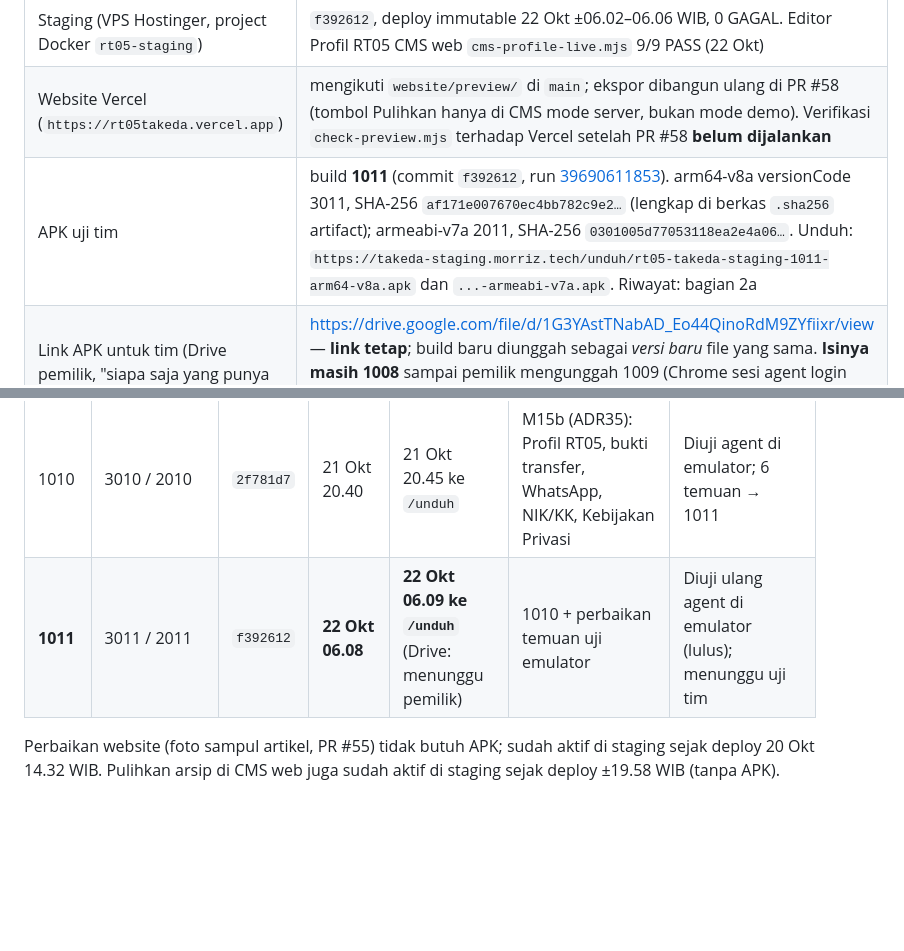
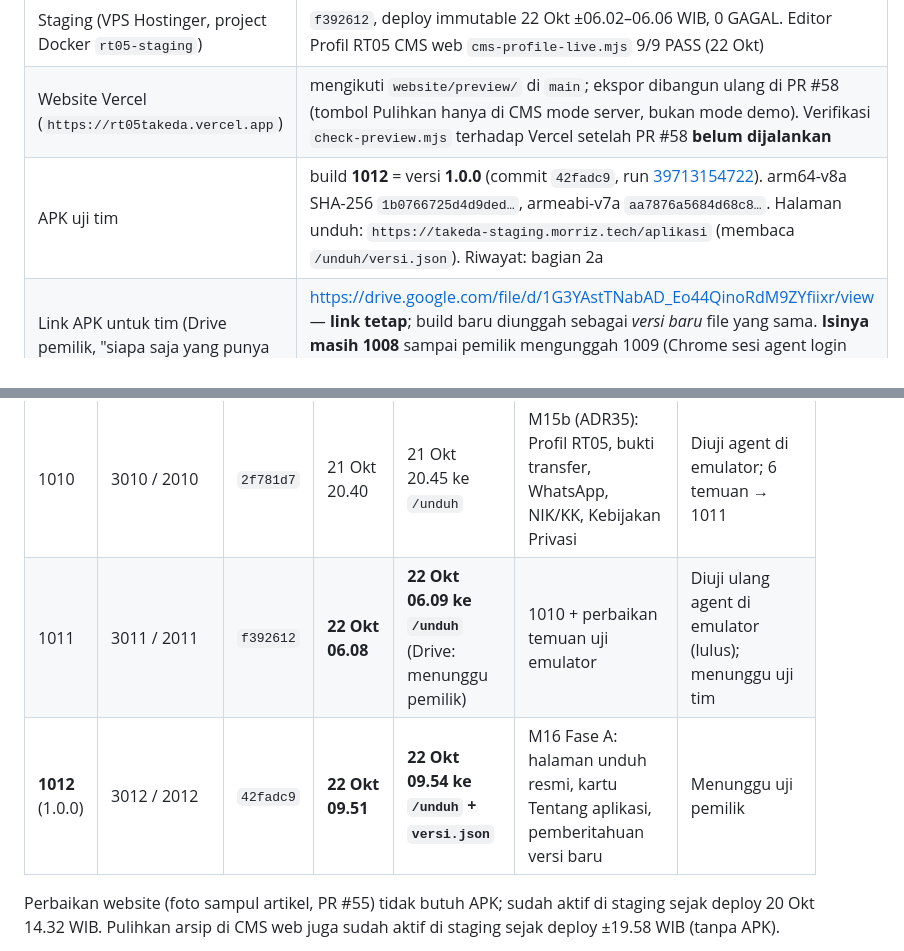
Before and after one commit to morrispes5/RT-05-TAKEDA, a Markdown page: docs/HANDOFF.md, 2 parts joined by grey strips. Rendered like a GitHub page; blank space fills up the shorter version.

Commit message:
docs(m16): rilis APK 1012 (1.0.0) di HANDOFF

```diff
--- a/docs/HANDOFF.md
+++ b/docs/HANDOFF.md
@@ -24,7 +24,7 @@ Terakhir diperbarui: **22 Oktober 2026 ±06.30 WIB** oleh Claude (M15b: PR #60 d
 | `main` | `f392612` (PR #61 perbaikan uji emulator; PR #60 M15b; PR #58/#59 putaran 3) |
 | Staging (VPS Hostinger, project Docker `rt05-staging`) | `f392612`, deploy immutable 22 Okt ±06.02–06.06 WIB, 0 GAGAL. Editor Profil RT05 CMS web `cms-profile-live.mjs` 9/9 PASS (22 Okt) |
 | Website Vercel (`https://rt05takeda.vercel.app`) | mengikuti `website/preview/` di `main`; ekspor dibangun ulang di PR #58 (tombol Pulihkan hanya di CMS mode server, bukan mode demo). Verifikasi `check-preview.mjs` terhadap Vercel setelah PR #58 **belum dijalankan** |
-| APK uji tim | build **1011** (commit `f392612`, run [39690611853](https://github.com/morrispes5/RT-05-TAKEDA/actions/runs/39690611853)). arm64-v8a versionCode 3011, SHA-256 `af171e007670ec4bb782c9e2…` (lengkap di berkas `.sha256` artifact); armeabi-v7a 2011, SHA-256 `0301005d77053118ea2e4a06…`. Unduh: `https://takeda-staging.morriz.tech/unduh/rt05-takeda-staging-1011-arm64-v8a.apk` dan `...-armeabi-v7a.apk`. Riwayat: bagian 2a |
+| APK uji tim | build **1012** = versi **1.0.0** (commit `42fadc9`, run [39713154722](https://github.com/morrispes5/RT-05-TAKEDA/actions/runs/39713154722)). arm64-v8a SHA-256 `1b0766725d4d9ded…`, armeabi-v7a `aa7876a5684d68c8…`. Halaman unduh: `https://takeda-staging.morriz.tech/aplikasi` (membaca `/unduh/versi.json`). Riwayat: bagian 2a |
 | Link APK untuk tim (Drive pemilik, "siapa saja yang punya link") | https://drive.google.com/file/d/1G3YAstTNabAD_Eo44QinoRdM9ZYfiixr/view — **link tetap**; build baru diunggah sebagai *versi baru* file yang sama. **Isinya masih 1008** sampai pemilik mengunggah 1009 (Chrome sesi agent login sebagai akun lain tanpa akses folder Drive; agent tidak meminta akses). Sementara tim memakai tautan `/unduh` di atas |
 | PR terbuka | tidak ada (PR #50, #53, #55, #56, #58 sudah merge 20 Okt) |
 | Issue terbuka | **#54** (pelacak sisa gate M15, checklist), #47 (bukti performa, medium). #46 dan #48 ditutup oleh PR #50 |
@@ -40,7 +40,8 @@ Pemilik minta tanggal dan jam rilis selalu dicatat agar mudah diingat. Waktu dal
 | 1008 | 3008 | `4376b44` | 20 Okt 14.38 | 20 Okt 14.42 | 1007 + draf pengaduan tidak hilang (#48) + outbox tetap dipantau (#46, server) | Diuji sebagian oleh tim (checklist putaran 2 belum lengkap); temuan putaran 3 membuatnya digantikan 1009 |
 | 1009 | 3009 (arm64), 2009 (armeabi-v7a) | `9d9cf07` | **20 Okt 20.03** | **20 Okt ±20.07 ke `/unduh` staging** (Drive: belum, menunggu pemilik) | UAT putaran 3 (ADR34): pulihkan arsip (konten, rumah, akun, keluarga), tombol Kembali, jam selesai usulan manual, akun tambahan wajib nama kepala keluarga (alamat opsional) | Menunggu uji tim |
 | 1010 | 3010 / 2010 | `2f781d7` | 21 Okt 20.40 | 21 Okt 20.45 ke `/unduh` | M15b (ADR35): Profil RT05, bukti transfer, WhatsApp, NIK/KK, Kebijakan Privasi | Diuji agent di emulator; 6 temuan → 1011 |
-| **1011** | 3011 / 2011 | `f392612` | **22 Okt 06.08** | **22 Okt 06.09 ke `/unduh`** (Drive: menunggu pemilik) | 1010 + perbaikan temuan uji emulator | Diuji ulang agent di emulator (lulus); menunggu uji tim |
+| 1011 | 3011 / 2011 | `f392612` | **22 Okt 06.08** | **22 Okt 06.09 ke `/unduh`** (Drive: menunggu pemilik) | 1010 + perbaikan temuan uji emulator | Diuji ulang agent di emulator (lulus); menunggu uji tim |
+| **1012** (1.0.0) | 3012 / 2012 | `42fadc9` | **22 Okt 09.51** | **22 Okt 09.54 ke `/unduh` + `versi.json`** | M16 Fase A: halaman unduh resmi, kartu Tentang aplikasi, pemberitahuan versi baru | Menunggu uji pemilik |
 
 Perbaikan website (foto sampul artikel, PR #55) tidak butuh APK; sudah aktif di staging sejak deploy 20 Okt 14.32 WIB. Pulihkan arsip di CMS web juga sudah aktif di staging sejak deploy ±19.58 WIB (tanpa APK).
 
```
